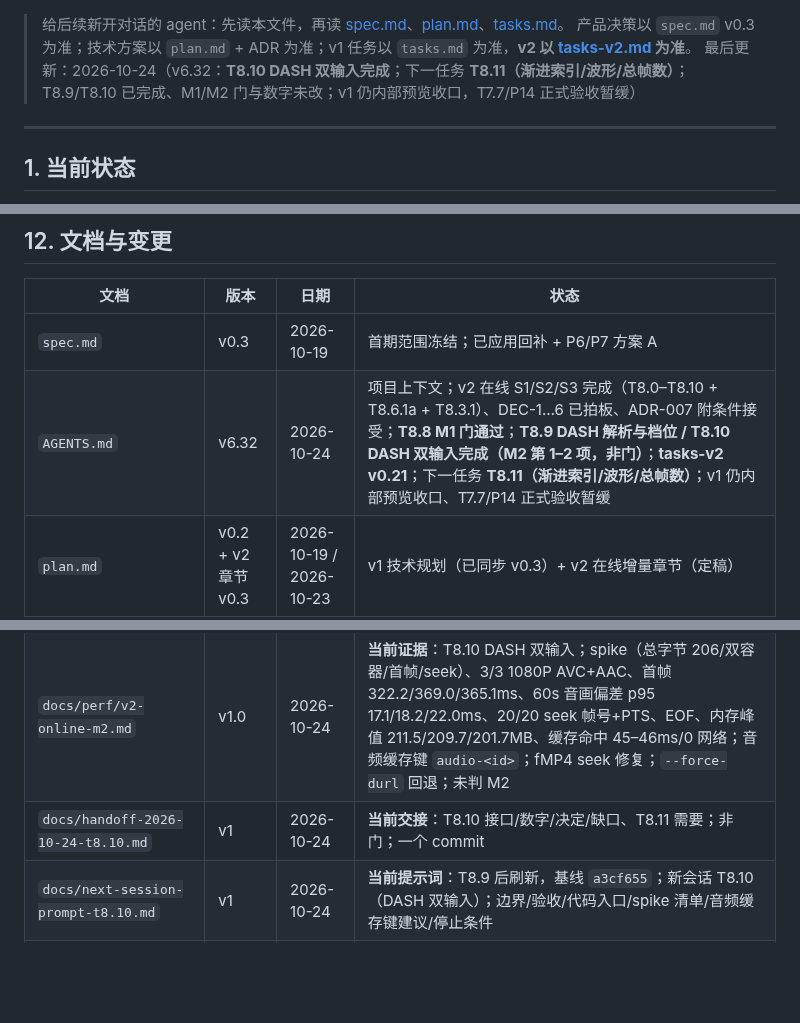
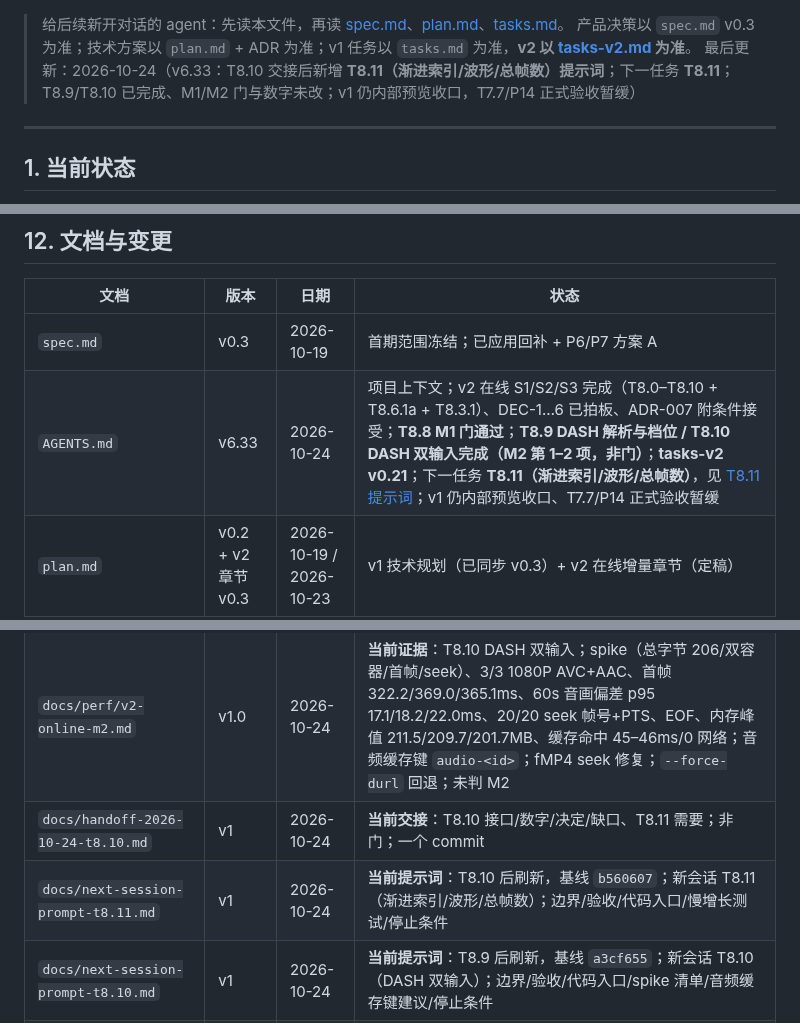
Before and after one commit to HappinessJo/lapian-player, a Markdown page: AGENTS.md, 3 parts joined by grey strips. GitHub-like rendering; blank space fills up the shorter version.

Commit message:
docs: 新增 T8.11 提示词，T8.10 交接链接、AGENTS v6.33

```diff
--- a/AGENTS.md
+++ b/AGENTS.md
@@ -1,6 +1,6 @@
 > 给后续新开对话的 agent：先读本文件，再读 [spec.md](spec.md)、[plan.md](plan.md)、[tasks.md](tasks.md)。
 > 产品决策以 `spec.md` v0.3 为准；技术方案以 `plan.md` + ADR 为准；v1 任务以 `tasks.md` 为准，**v2 以 [tasks-v2.md](tasks-v2.md) 为准**。
-> 最后更新：2026-10-24（v6.32：**T8.10 DASH 双输入完成**；下一任务 **T8.11（渐进索引/波形/总帧数）**；T8.9/T8.10 已完成、M1/M2 门与数字未改；v1 仍内部预览收口，T7.7/P14 正式验收暂缓）
+> 最后更新：2026-10-24（v6.33：T8.10 交接后新增 **T8.11（渐进索引/波形/总帧数）提示词**；下一任务 **T8.11**；T8.9/T8.10 已完成、M1/M2 门与数字未改；v1 仍内部预览收口，T7.7/P14 正式验收暂缓）
 
 ---
 
@@ -277,7 +277,7 @@
 | 文档 | 版本 | 日期 | 状态 |
 |---|---|---|---|
 | `spec.md` | v0.3 | 2026-10-19 | 首期范围冻结；已应用回补 + P6/P7 方案 A |
-| `AGENTS.md` | v6.32 | 2026-10-24 | 项目上下文；v2 在线 S1/S2/S3 完成（T8.0–T8.10 + T8.6.1a + T8.3.1）、DEC-1…6 已拍板、ADR-007 附条件接受；**T8.8 M1 门通过**；**T8.9 DASH 解析与档位 / T8.10 DASH 双输入完成（M2 第 1–2 项，非门）**；**tasks-v2 v0.21**；下一任务 **T8.11（渐进索引/波形/总帧数）**；v1 仍内部预览收口、T7.7/P14 正式验收暂缓 |
+| `AGENTS.md` | v6.33 | 2026-10-24 | 项目上下文；v2 在线 S1/S2/S3 完成（T8.0–T8.10 + T8.6.1a + T8.3.1）、DEC-1…6 已拍板、ADR-007 附条件接受；**T8.8 M1 门通过**；**T8.9 DASH 解析与档位 / T8.10 DASH 双输入完成（M2 第 1–2 项，非门）**；**tasks-v2 v0.21**；下一任务 **T8.11（渐进索引/波形/总帧数）**，见 [T8.11 提示词](docs/next-session-prompt-t8.11.md)；v1 仍内部预览收口、T7.7/P14 正式验收暂缓 |
 | `plan.md` | v0.2 + v2 章节 v0.3 | 2026-10-19 / 2026-10-23 | v1 技术规划（已同步 v0.3）+ v2 在线增量章节（定稿） |
 | `tasks.md` | v0.28 | 2026-10-22 | 任务清单；T7.7 清单/预检、内部预览收口；正式 T7.7/P14 暂缓 |
 | `docs/spec-v0.3-delta.md` | v0.2 | 2026-10-19 | 历史回补提案，已并入 v0.3 |
@@ -397,6 +397,7 @@
 | `docs/handoff-2026-10-24-t8.9.md` | v1 | 2026-10-24 | **当前交接**：T8.9 接口/数字/决定/缺口、T8.10 需要；非门；一个 commit |
 | `docs/perf/v2-online-m2.md` | v1.0 | 2026-10-24 | **当前证据**：T8.10 DASH 双输入；spike（总字节 206/双容器/首帧/seek）、3/3 1080P AVC+AAC、首帧 322.2/369.0/365.1ms、60s 音画偏差 p95 17.1/18.2/22.0ms、20/20 seek 帧号+PTS、EOF、内存峰值 211.5/209.7/201.7MB、缓存命中 45–46ms/0 网络；音频缓存键 `audio-<id>`；fMP4 seek 修复；`--force-durl` 回退；未判 M2 |
 | `docs/handoff-2026-10-24-t8.10.md` | v1 | 2026-10-24 | **当前交接**：T8.10 接口/数字/决定/缺口、T8.11 需要；非门；一个 commit |
+| `docs/next-session-prompt-t8.11.md` | v1 | 2026-10-24 | **当前提示词**：T8.10 后刷新，基线 `b560607`；新会话 T8.11（渐进索引/波形/总帧数）；边界/验收/代码入口/慢增长测试/停止条件 |
 | `docs/next-session-prompt-t8.10.md` | v1 | 2026-10-24 | **当前提示词**：T8.9 后刷新，基线 `a3cf655`；新会话 T8.10（DASH 双输入）；边界/验收/代码入口/spike 清单/音频缓存键建议/停止条件 |
 | `docs/next-session-prompt-t8.9.md` | v2 | 2026-10-24 | **当前提示词**：T8.3.1 后刷新，基线 `cbab29b`；新会话 T8.9（M2 DASH 解析/档位）；边界、验收、代码入口、工作区/默认路径约束、停止条件 |
 | `docs/next-session-prompt-t8.8.md` | v1 | 2026-10-23 | **当前提示词**：下一个 agent 的 T8.8（先做 durl qn/fourk 矩阵，再决定最小取流修正/blocked；3/3、OP1–OP5、失败矩阵、O9、停止条件） |
```
Also changed, not shown: other parts of AGENTS.md (+1 -0 lines), docs/next-session-prompt-t8.11.md (added, +96 -0 lines).
